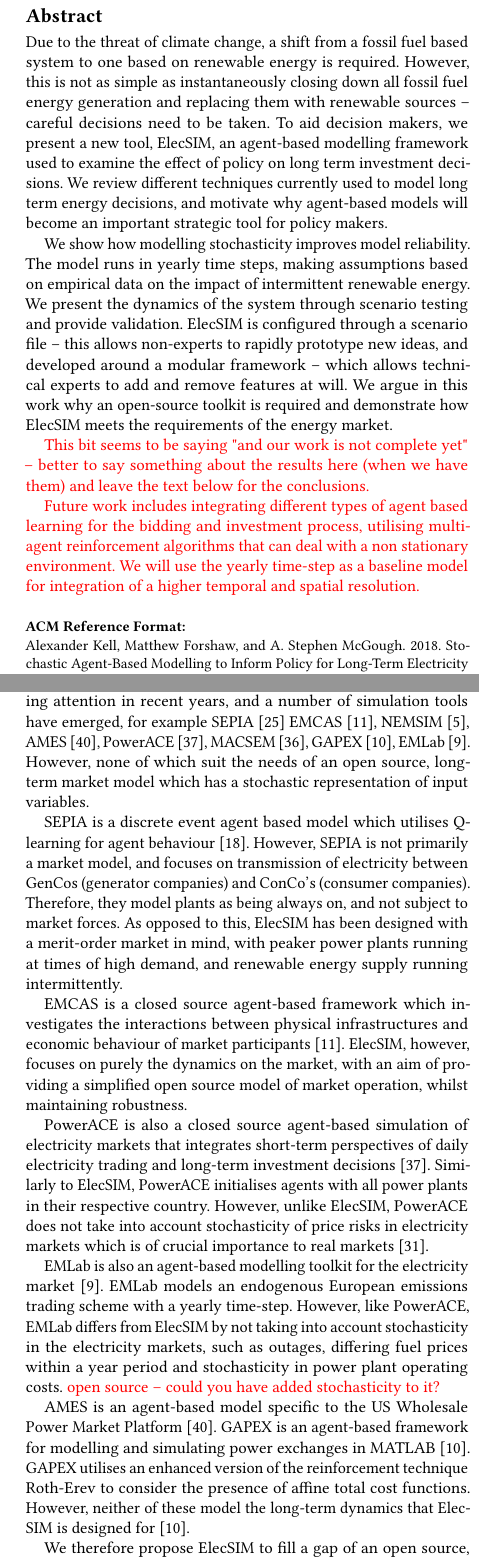
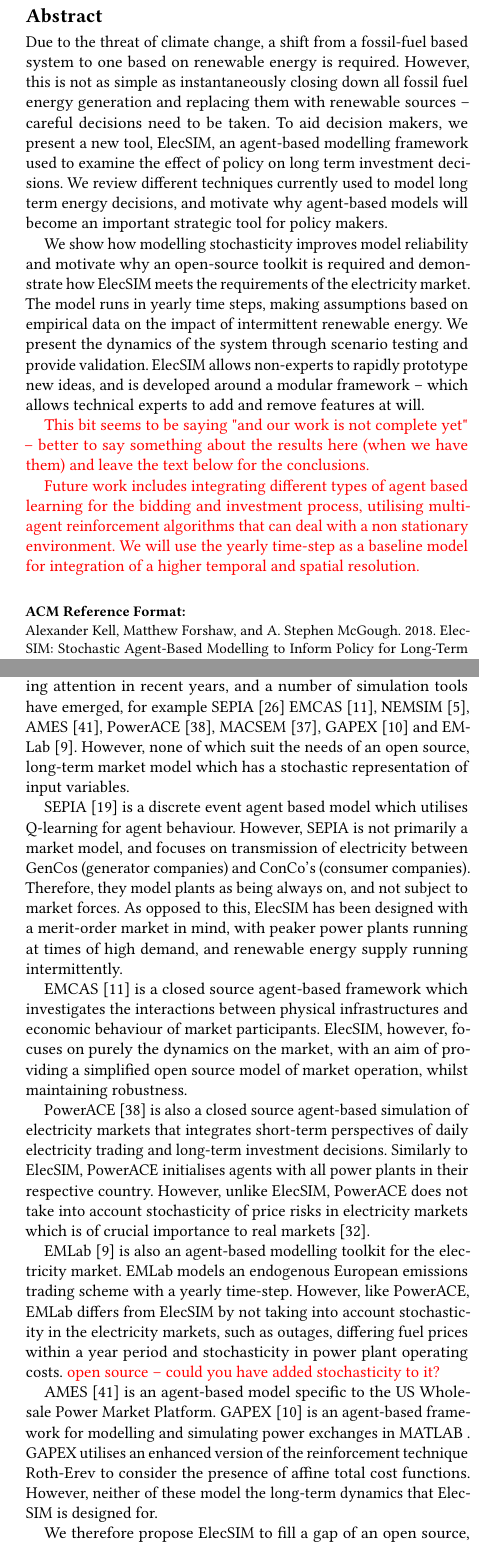
Before and after one commit to alexanderkell/elecsim-paper, a LaTeX paper (template/samples/sample-sigconf.tex, which reads template/samples/literature_review.tex): two parts of the columns of pages 1 and 3 of 10, joined at a grey line, cut so that both start at the same text. Compiled offline with pdfLaTeX.

Commit message:
First run through of Matt's comments

```diff
--- a/template/samples/literature_review.tex
+++ b/template/samples/literature_review.tex
@@ -8,17 +8,17 @@
 
 However, electricity market liberalisation in many Western democracies has changed the framework conditions. Centralised, monopolistic, decision making entities has given way to multiple heterogeneous agents acting in their own best interest~\cite{Most2010}. Therefore, certain policy options which encourage changes must be used by a central planner to attain a desired outcome, for example carbon taxes or subsidies. It is therefore proposed that these complex agents are modelled using agent-based modelling.
 
-As a result of this, agent-based simulation has received increasing attention in recent years, and a number of simulation tools have emerged, for example SEPIA~\cite{Kraan2018} EMCAS~\cite{Conzelmann}, NEMSIM~\cite{Batten2006}, AMES~\cite{Sun2007}, PowerACE~\cite{Rothengatter2007}, MACSEM~\cite{Praca2003}, GAPEX~\cite{Cincotti2013}, EMLab~\cite{Chappin2017}. However, none of which suit the needs of an open source, long-term market model which has a stochastic representation of input variables.
+As a result of this, agent-based simulation has received increasing attention in recent years, and a number of simulation tools have emerged, for example SEPIA~\cite{Kraan2018} EMCAS~\cite{Conzelmann}, NEMSIM~\cite{Batten2006}, AMES~\cite{Sun2007}, PowerACE~\cite{Rothengatter2007}, MACSEM~\cite{Praca2003}, GAPEX~\cite{Cincotti2013} and  EMLab~\cite{Chappin2017}. However, none of which suit the needs of an open source, long-term market model which has a stochastic representation of input variables.
 
-SEPIA is a discrete event agent based model which utilises Q-learning for agent behaviour~\cite{Harp2000}. However, SEPIA is not primarily a market model, and focuses on transmission of electricity between GenCos (generator companies) and ConCo's (consumer companies). Therefore, they model plants as being always on, and not subject to market forces. As opposed to this, ElecSIM has been designed with a merit-order market in mind, with peaker power plants running at times of high demand, and renewable energy supply running intermittently.
+SEPIA \cite{Harp2000} is a discrete event agent based model which utilises Q-learning for agent behaviour. However, SEPIA is not primarily a market model, and focuses on transmission of electricity between GenCos (generator companies) and ConCo's (consumer companies). Therefore, they model plants as being always on, and not subject to market forces. As opposed to this, ElecSIM has been designed with a merit-order market in mind, with peaker power plants running at times of high demand, and renewable energy supply running intermittently.
 
-EMCAS is a closed source agent-based framework which investigates the interactions between physical infrastructures and economic behaviour of market participants~\cite{Conzelmann}. ElecSIM, however, focuses on purely the dynamics on the market, with an aim of providing a simplified open source model of market operation, whilst maintaining robustness.
+EMCAS ~\cite{Conzelmann} is a closed source agent-based framework which investigates the interactions between physical infrastructures and economic behaviour of market participants. ElecSIM, however, focuses on purely the dynamics on the market, with an aim of providing a simplified open source model of market operation, whilst maintaining robustness.
 
-PowerACE is also a closed source agent-based simulation of electricity markets that integrates short-term perspectives of daily electricity trading and long-term investment decisions~\cite{Rothengatter2007}. Similarly to ElecSIM, PowerACE initialises agents with all power plants in their respective country. However, unlike ElecSIM, PowerACE does not take into account stochasticity of price risks in electricity markets which is of crucial importance to real markets~\cite{Most2010}.
+PowerACE ~\cite{Rothengatter2007} is also a closed source agent-based simulation of electricity markets that integrates short-term perspectives of daily electricity trading and long-term investment decisions. Similarly to ElecSIM, PowerACE initialises agents with all power plants in their respective country. However, unlike ElecSIM, PowerACE does not take into account stochasticity of price risks in electricity markets which is of crucial importance to real markets~\cite{Most2010}.
 
-EMLab is also an agent-based modelling toolkit for the electricity market~\cite{Chappin2017}. EMLab models an endogenous European emissions trading scheme with a yearly time-step. However, like PowerACE, EMLab differs from ElecSIM by not taking into account stochasticity in the electricity markets, such as outages, differing fuel prices within a year period and stochasticity in power plant operating costs. {\color{red} open source -- could you have added stochasticity to it?}
+EMLab ~\cite{Chappin2017} is also an agent-based modelling toolkit for the electricity market. EMLab models an endogenous European emissions trading scheme with a yearly time-step. However, like PowerACE, EMLab differs from ElecSIM by not taking into account stochasticity in the electricity markets, such as outages, differing fuel prices within a year period and stochasticity in power plant operating costs. {\color{red} open source -- could you have added stochasticity to it?}
 
-AMES is an agent-based model specific to the US Wholesale Power Market Platform~\cite{Sun2007}. GAPEX is an agent-based framework for modelling and simulating power exchanges in MATLAB \cite{Cincotti2013}. GAPEX utilises an enhanced version of the reinforcement technique Roth-Erev to consider the presence of affine total cost functions. However, neither of these model the long-term dynamics that ElecSIM is designed for~\cite{Cincotti2013}.
+AMES ~\cite{Sun2007} is an agent-based model specific to the US Wholesale Power Market Platform. GAPEX \cite{Cincotti2013} is an agent-based framework for modelling and simulating power exchanges in MATLAB . GAPEX utilises an enhanced version of the reinforcement technique Roth-Erev to consider the presence of affine total cost functions. However, neither of these model the long-term dynamics that ElecSIM is designed for.
 
 We therefore propose ElecSIM to fill a gap of an open source, long-term stochastic investment, agent-based model. {\color{red}Table with ticks and crosses to show desired features and which ones have them?}
 
--- a/template/samples/sample-sigconf.tex
+++ b/template/samples/sample-sigconf.tex
@@ -45,7 +45,7 @@
 
 %
 % The "title" command has an optional parameter, allowing the author to define a "short title" to be used in page headers.
-\title{Stochastic Agent-Based Modelling to Inform Policy for Long-Term Electricity Planning: ElecSIM a Toolkit}
+\title{ElecSIM: Stochastic Agent-Based Modelling to Inform Policy for Long-Term Electricity Planning}
 
 %
 % The "author" command and its associated commands are used to define the authors and their affiliations.
@@ -90,9 +90,9 @@
 % The abstract is a short summary of the work to be presented in the article.
 \begin{abstract}
 
-Due to the threat of climate change, a shift from a fossil fuel based system to one based on renewable energy is required. However, this is not as simple as instantaneously closing down all fossil fuel energy generation and replacing them with renewable sources -- careful decisions need to be taken. To aid decision makers, we present a new tool, ElecSIM, an agent-based modelling framework used to examine the effect of policy on long term investment decisions. We review different techniques currently used to model long term energy decisions, and motivate why agent-based models will become an important strategic tool for policy makers.
+Due to the threat of climate change, a shift from a fossil-fuel based system to one based on renewable energy is required. However, this is not as simple as instantaneously closing down all fossil fuel energy generation and replacing them with renewable sources -- careful decisions need to be taken. To aid decision makers, we present a new tool, ElecSIM, an agent-based modelling framework used to examine the effect of policy on long term investment decisions. We review different techniques currently used to model long term energy decisions, and motivate why agent-based models will become an important strategic tool for policy makers.
 
-We show how modelling stochasticity improves model reliability. The model runs in yearly time steps, making assumptions based on empirical data on the impact of intermittent renewable energy. We present the dynamics of the system through scenario testing and provide validation. ElecSIM is configured through a scenario file -- this allows non-experts to rapidly prototype new ideas, and developed around a modular framework -- which allows technical experts to add and remove features at will. We argue in this work why an open-source toolkit is required and demonstrate how ElecSIM meets the requirements of the energy market.
+We show how modelling stochasticity improves model reliability and motivate why an open-source toolkit is required and demonstrate how ElecSIM meets the requirements of the electricity market. The model runs in yearly time steps, making assumptions based on empirical data on the impact of intermittent renewable energy. We present the dynamics of the system through scenario testing and provide validation. ElecSIM allows non-experts to rapidly prototype new ideas, and is developed around a modular framework -- which allows technical experts to add and remove features at will.
 
 {\color{red}
 This bit seems to be saying "and our work is not complete yet" -- better to say something about the results here (when we have them) and leave the text below for the conclusions.
```
Also changed, not shown: template/samples/elecsim.tex (+5 -5 lines), template/samples/library.bib (+24 -7 lines), template/comments/matt_1st_draft.pdf (added), template/samples/sample-sigconf.pdf, 1 other file.
